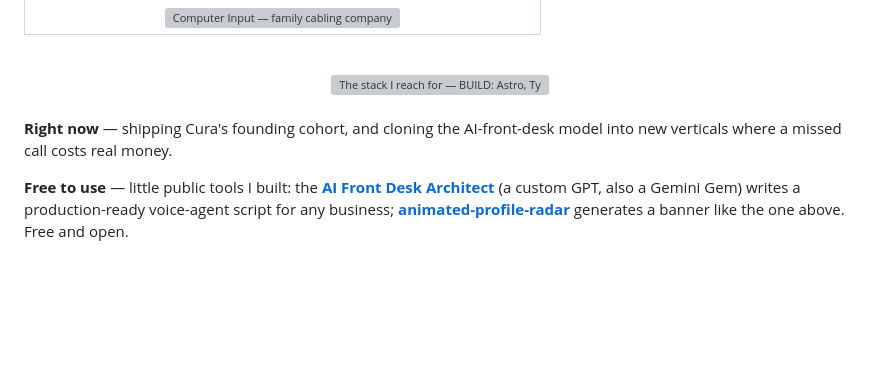
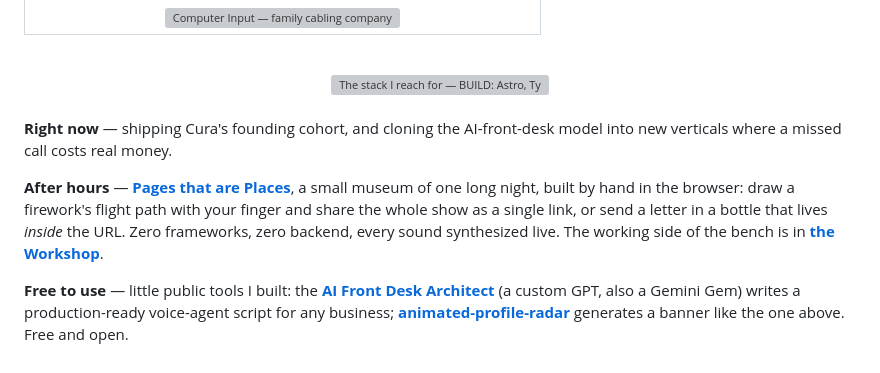
Before and after one commit to HeyDavid/HeyDavid, a Markdown page: README.md, the part around the change. GitHub-like rendering; blank space fills up the shorter version; grey boxes are pictures that could not be loaded.

Commit message:
After hours: Pages that are Places museum

```diff
--- a/README.md
+++ b/README.md
@@ -52,6 +52,8 @@ My filter for what I take on: **does it compound? is it asymmetric and evergreen
 
 **Right now** — shipping Cura's founding cohort, and cloning the AI-front-desk model into new verticals where a missed call costs real money.
 
+**After hours** — **[Pages that are Places](https://heydavid.github.io/pages-that-are-places/)**, a small museum of one long night, built by hand in the browser: draw a firework's flight path with your finger and share the whole show as a single link, or send a letter in a bottle that lives *inside* the URL. Zero frameworks, zero backend, every sound synthesized live. The working side of the bench is in **[the Workshop](https://heydavid.github.io/pages-that-are-places/workshop.html)**.
+
 **Free to use** — little public tools I built: the **[AI Front Desk Architect](https://chatgpt.com/g/g-6a1f6404503881919e029eefcff83f07)** (a custom GPT, also a Gemini Gem) writes a production-ready voice-agent script for any business; **[animated-profile-radar](https://github.com/HeyDavid/animated-profile-radar)** generates a banner like the one above. Free and open.
 
 <br/>
```
